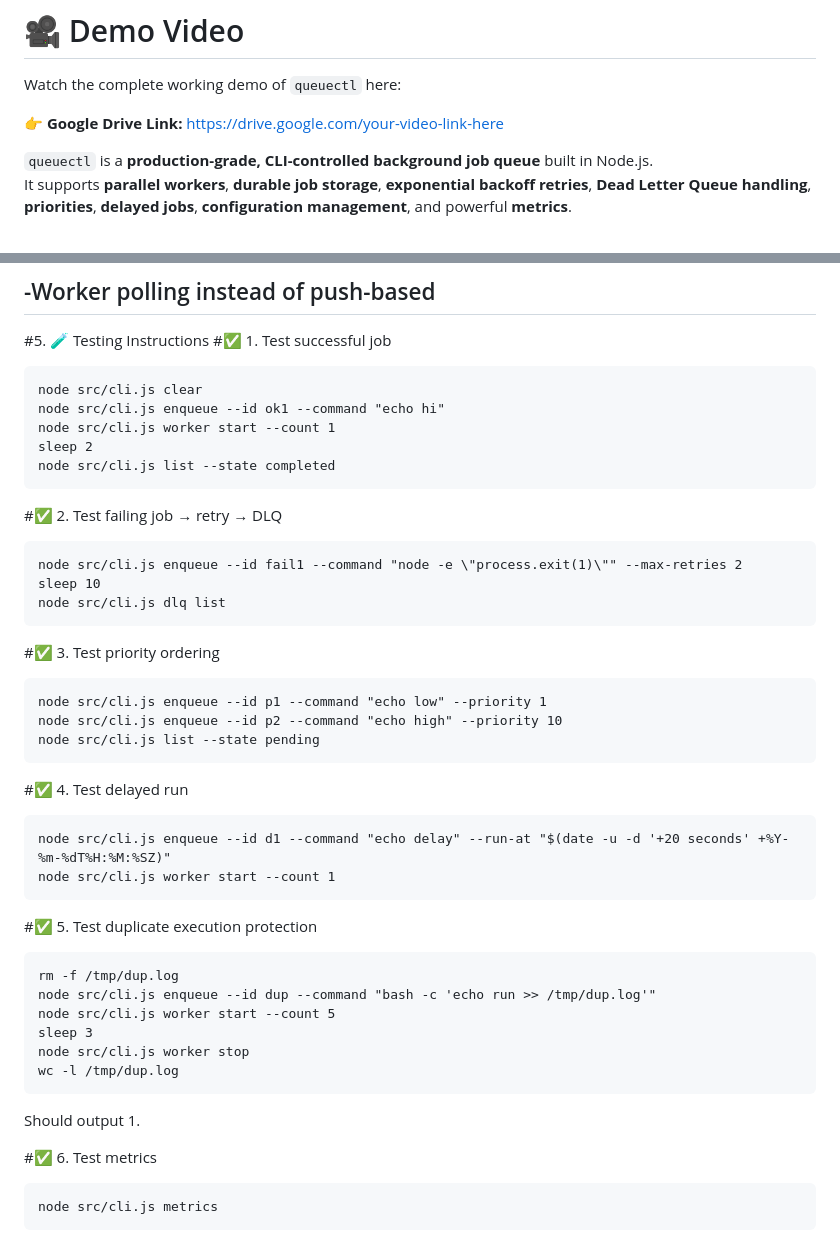
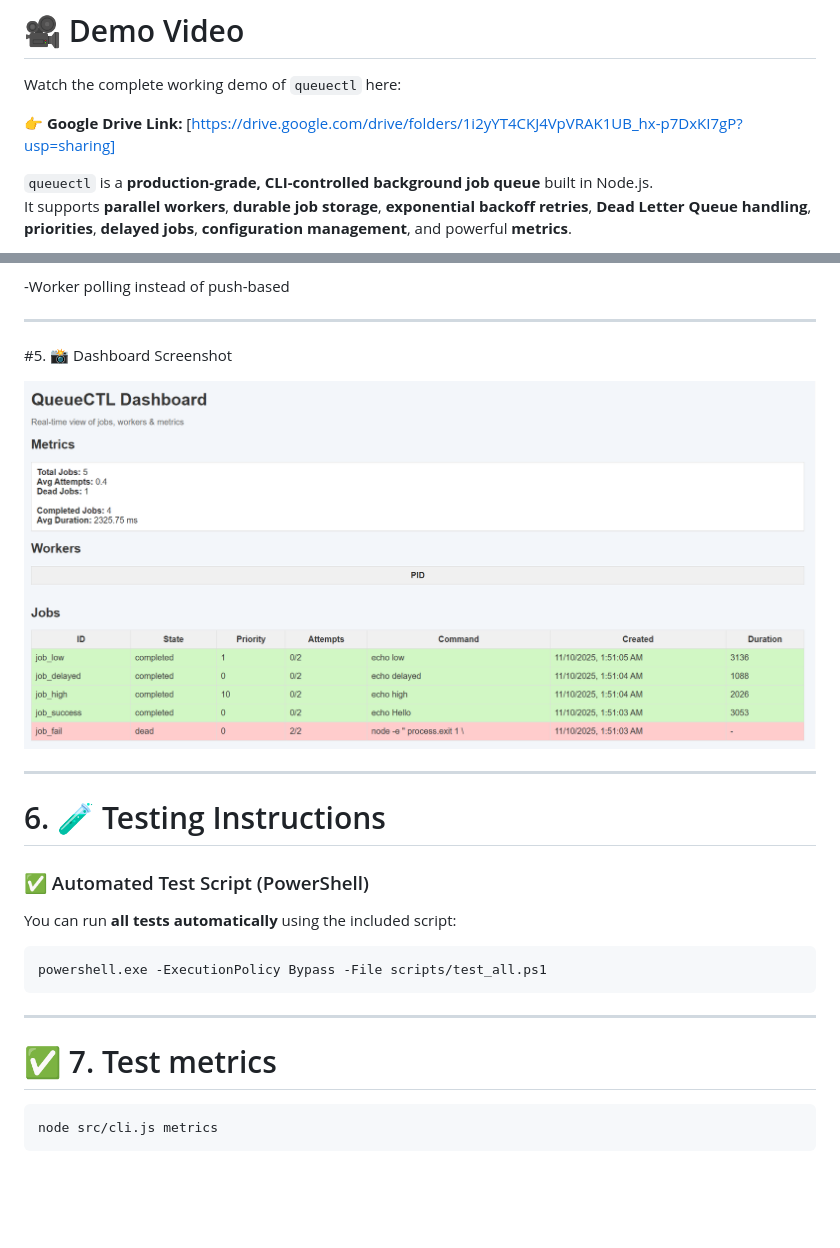
Before and after one commit to invinciblecoder9/queueCTL_Node, a Markdown page: README.md, 2 parts joined by grey strips. GitHub-like rendering; blank space fills up the shorter version.

Commit message:
Added Dashboard screenshot and testing command

````diff
--- a/README.md
+++ b/README.md
@@ -4,7 +4,7 @@
 
 Watch the complete working demo of `queuectl` here:
 
-👉 **Google Drive Link:** https://drive.google.com/your-video-link-here
+👉 **Google Drive Link:** [https://drive.google.com/drive/folders/1i2yYT4CKJ4VpVRAK1UB_hx-p7DxKI7gP?usp=sharing]
 
 
 `queuectl` is a **production-grade, CLI-controlled background job queue** built in Node.js.
@@ -262,50 +263,25 @@ queuectl config list
 -No job cancellation or job pause
 
 -Worker polling instead of push-based
+
 ---
-#5. 🧪 Testing Instructions
-#✅ 1. Test successful job
+#5. 📸 Dashboard Screenshot
+
+![QueueCTL Dashboard](dashboard.png)
+
+---
+# 6. 🧪 Testing Instructions
+
+### ✅ Automated Test Script (PowerShell)
+
+You can run **all tests automatically** using the included script:
+
+```powershell
+powershell.exe -ExecutionPolicy Bypass -File scripts/test_all.ps1
 ```
-node src/cli.js clear
-node src/cli.js enqueue --id ok1 --command "echo hi"
-node src/cli.js worker start --count 1
-sleep 2
-node src/cli.js list --state completed
-```
+---
 
-#✅ 2. Test failing job → retry → DLQ
-```
-node src/cli.js enqueue --id fail1 --command "node -e \"process.exit(1)\"" --max-retries 2
-sleep 10
-node src/cli.js dlq list
-```
-
-#✅ 3. Test priority ordering
-```
-node src/cli.js enqueue --id p1 --command "echo low" --priority 1
-node src/cli.js enqueue --id p2 --command "echo high" --priority 10
-node src/cli.js list --state pending
-```
-
-#✅ 4. Test delayed run
-```
-node src/cli.js enqueue --id d1 --command "echo delay" --run-at "$(date -u -d '+20 seconds' +%Y-%m-%dT%H:%M:%SZ)"
-node src/cli.js worker start --count 1
-```
-
-#✅ 5. Test duplicate execution protection
-```
-rm -f /tmp/dup.log
-node src/cli.js enqueue --id dup --command "bash -c 'echo run >> /tmp/dup.log'"
-node src/cli.js worker start --count 5
-sleep 3
-node src/cli.js worker stop
-wc -l /tmp/dup.log
-```
-
-Should output 1.
-
-#✅ 6. Test metrics
+# ✅ 7. Test metrics
 ```
 node src/cli.js metrics
 ```
````
Also changed, not shown: other parts of README.md (+19 -18 lines).
